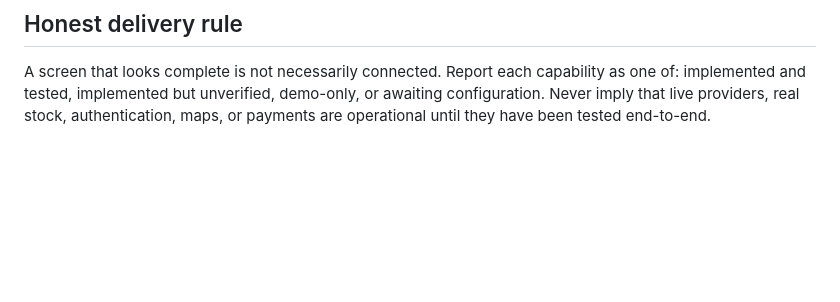
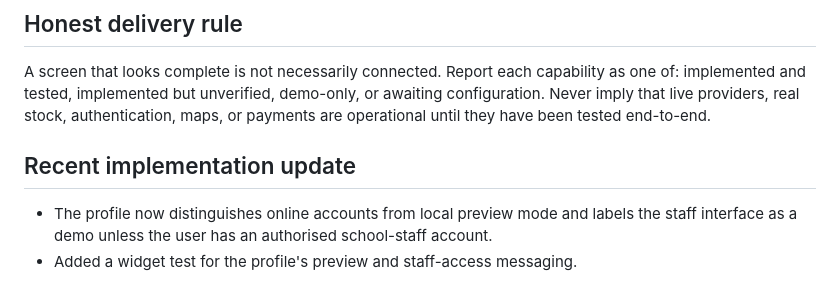
Before and after one commit to danmungufeni-dev/PadCare, a Markdown page: docs/IMPLEMENTATION_ROADMAP.md, the part around the change. Drawn GitHub-style; blank space fills up the shorter version.

Commit message:
docs: record profile access clarity and regression coverage

```diff
--- a/docs/IMPLEMENTATION_ROADMAP.md
+++ b/docs/IMPLEMENTATION_ROADMAP.md
@@ -49,3 +49,9 @@ This roadmap adapts the supplied Muse AI master prompt to the current Flutter re
 ## Honest delivery rule
 
 A screen that looks complete is not necessarily connected. Report each capability as one of: implemented and tested, implemented but unverified, demo-only, or awaiting configuration. Never imply that live providers, real stock, authentication, maps, or payments are operational until they have been tested end-to-end.
+
+
+## Recent implementation update
+
+- The profile now distinguishes online accounts from local preview mode and labels the staff interface as a demo unless the user has an authorised school-staff account.
+- Added a widget test for the profile's preview and staff-access messaging.
```
